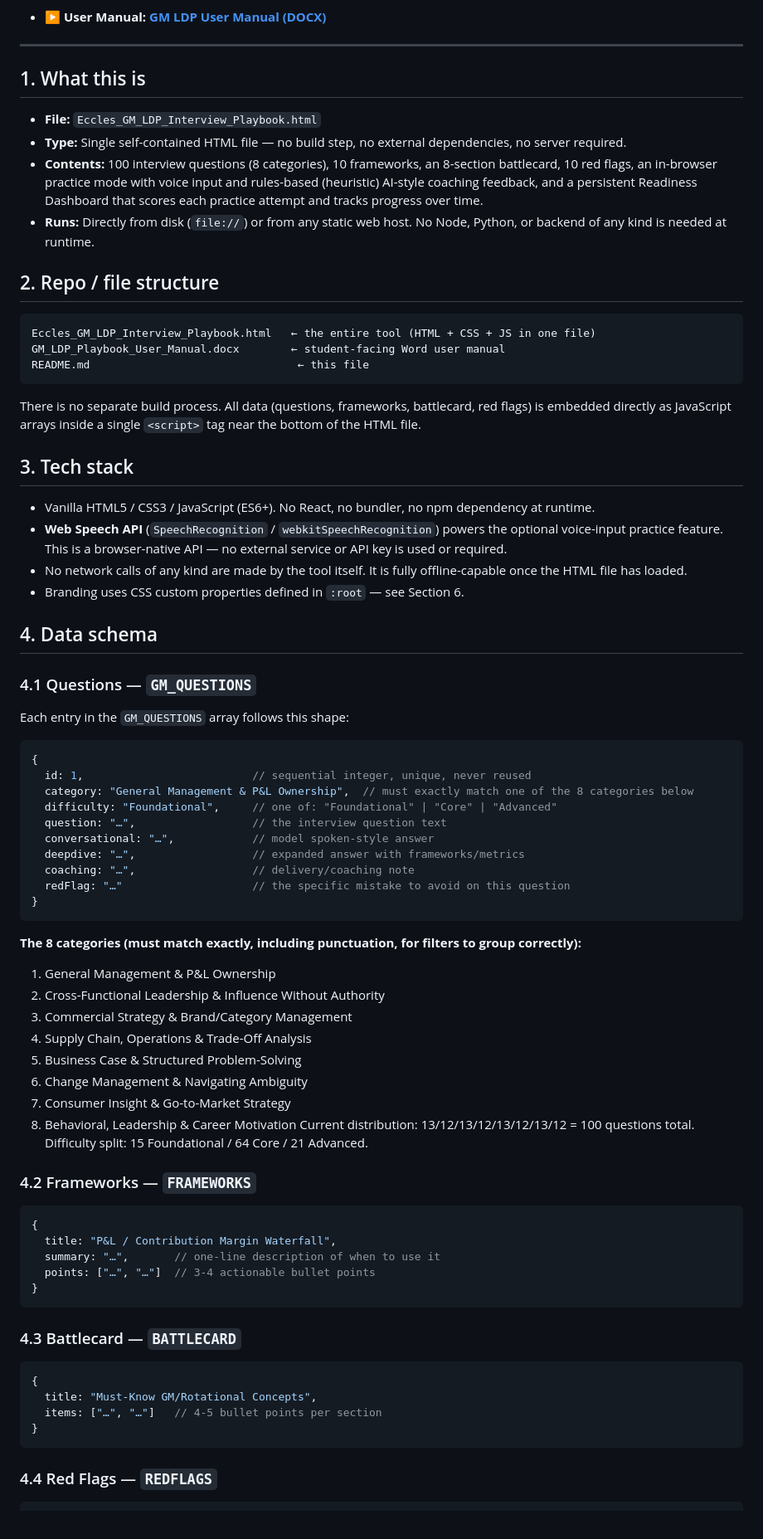
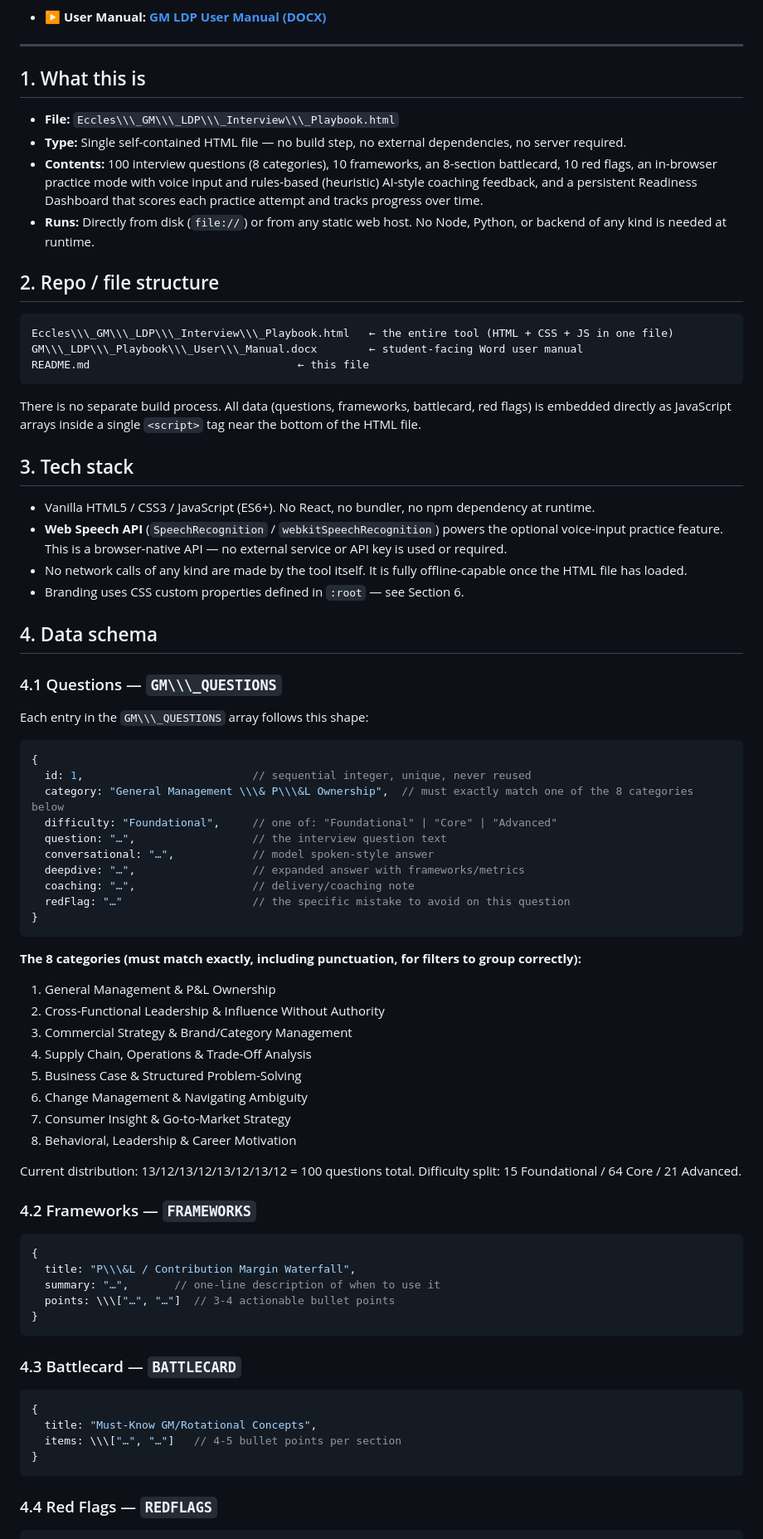
Before and after one commit to coryjburk/intv-playbook-gm_ldp, a Markdown page: README.md, the part around one of its changes. Shown at 83% size. Rendered like a GitHub page.

Commit message:
Revise README formatting and content structure
Updated README to reflect changes in file structure and content formatting.

````diff
--- a/README.md
+++ b/README.md
@@ -17,22 +17,23 @@ For a fuller walkthrough of the student-facing experience, see the accompanying
 
 ---
 
-## 1. What this is
+## 1\. What this is
 
-- **File:** `Eccles_GM_LDP_Interview_Playbook.html`
-- **Type:** Single self-contained HTML file — no build step, no external dependencies,
-  no server required.
-- **Contents:** 100 interview questions (8 categories), 10 frameworks, an 8-section
-  battlecard, 10 red flags, an in-browser practice mode with voice input and
-  rules-based (heuristic) AI-style coaching feedback, and a persistent Readiness
-  Dashboard that scores each practice attempt and tracks progress over time.
-- **Runs:** Directly from disk (`file://`) or from any static web host. No Node,
-  Python, or backend of any kind is needed at runtime.
-## 2. Repo / file structure
+* **File:** `Eccles\\\_GM\\\_LDP\\\_Interview\\\_Playbook.html`
+* **Type:** Single self-contained HTML file — no build step, no external dependencies,
+no server required.
+* **Contents:** 100 interview questions (8 categories), 10 frameworks, an 8-section
+battlecard, 10 red flags, an in-browser practice mode with voice input and
+rules-based (heuristic) AI-style coaching feedback, and a persistent Readiness
+Dashboard that scores each practice attempt and tracks progress over time.
+* **Runs:** Directly from disk (`file://`) or from any static web host. No Node,
+Python, or backend of any kind is needed at runtime.
+
+## 2\. Repo / file structure
 
 ```
-Eccles_GM_LDP_Interview_Playbook.html   ← the entire tool (HTML + CSS + JS in one file)
-GM_LDP_Playbook_User_Manual.docx        ← student-facing Word user manual
+Eccles\\\_GM\\\_LDP\\\_Interview\\\_Playbook.html   ← the entire tool (HTML + CSS + JS in one file)
+GM\\\_LDP\\\_Playbook\\\_User\\\_Manual.docx        ← student-facing Word user manual
 README.md                                ← this file
 ```
 
@@ -40,26 +41,27 @@ There is no separate build process. All data (questions, frameworks, battlecard,
 red flags) is embedded directly as JavaScript arrays inside a single `<script>` tag
 near the bottom of the HTML file.
 
-## 3. Tech stack
+## 3\. Tech stack
 
-- Vanilla HTML5 / CSS3 / JavaScript (ES6+). No React, no bundler, no npm dependency
-  at runtime.
-- **Web Speech API** (`SpeechRecognition` / `webkitSpeechRecognition`) powers the
-  optional voice-input practice feature. This is a browser-native API — no external
-  service or API key is used or required.
-- No network calls of any kind are made by the tool itself. It is fully offline-capable
-  once the HTML file has loaded.
-- Branding uses CSS custom properties defined in `:root` — see Section 6.
-## 4. Data schema
+* Vanilla HTML5 / CSS3 / JavaScript (ES6+). No React, no bundler, no npm dependency
+at runtime.
+* **Web Speech API** (`SpeechRecognition` / `webkitSpeechRecognition`) powers the
+optional voice-input practice feature. This is a browser-native API — no external
+service or API key is used or required.
+* No network calls of any kind are made by the tool itself. It is fully offline-capable
+once the HTML file has loaded.
+* Branding uses CSS custom properties defined in `:root` — see Section 6.
 
-### 4.1 Questions — `GM_QUESTIONS`
+## 4\. Data schema
 
-Each entry in the `GM_QUESTIONS` array follows this shape:
+### 4.1 Questions — `GM\\\_QUESTIONS`
+
+Each entry in the `GM\\\_QUESTIONS` array follows this shape:
 
 ```js
 {
   id: 1,                          // sequential integer, unique, never reused
-  category: "General Management & P&L Ownership",  // must exactly match one of the 8 categories below
+  category: "General Management \\\& P\\\&L Ownership",  // must exactly match one of the 8 categories below
   difficulty: "Foundational",     // one of: "Foundational" | "Core" | "Advanced"
   question: "…",                  // the interview question text
   conversational: "…",            // model spoken-style answer
@@ -71,14 +73,15 @@ Each entry in the `GM_QUESTIONS` array follows this shape:
 
 **The 8 categories (must match exactly, including punctuation, for filters to group correctly):**
 
-1. General Management & P&L Ownership
-2. Cross-Functional Leadership & Influence Without Authority
-3. Commercial Strategy & Brand/Category Management
-4. Supply Chain, Operations & Trade-Off Analysis
-5. Business Case & Structured Problem-Solving
-6. Change Management & Navigating Ambiguity
-7. Consumer Insight & Go-to-Market Strategy
-8. Behavioral, Leadership & Career Motivation
+1. General Management \& P\&L Ownership
+2. Cross-Functional Leadership \& Influence Without Authority
+3. Commercial Strategy \& Brand/Category Management
+4. Supply Chain, Operations \& Trade-Off Analysis
+5. Business Case \& Structured Problem-Solving
+6. Change Management \& Navigating Ambiguity
+7. Consumer Insight \& Go-to-Market Strategy
+8. Behavioral, Leadership \& Career Motivation
+
 Current distribution: 13/12/13/12/13/12/13/12 = 100 questions total.
 Difficulty split: 15 Foundational / 64 Core / 21 Advanced.
 
@@ -86,9 +89,9 @@ Difficulty split: 15 Foundational / 64 Core / 21 Advanced.
 
 ```js
 {
-  title: "P&L / Contribution Margin Waterfall",
+  title: "P\\\&L / Contribution Margin Waterfall",
   summary: "…",       // one-line description of when to use it
-  points: ["…", "…"]  // 3-4 actionable bullet points
+  points: \\\["…", "…"]  // 3-4 actionable bullet points
 }
 ```
 
@@ -97,7 +100,7 @@ Difficulty split: 15 Foundational / 64 Core / 21 Advanced.
 ```js
 {
   title: "Must-Know GM/Rotational Concepts",
-  items: ["…", "…"]   // 4-5 bullet points per section
+  items: \\\["…", "…"]   // 4-5 bullet points per section
 }
 ```
 
````
Also changed, not shown: other parts of README.md (+190 -177 lines).
